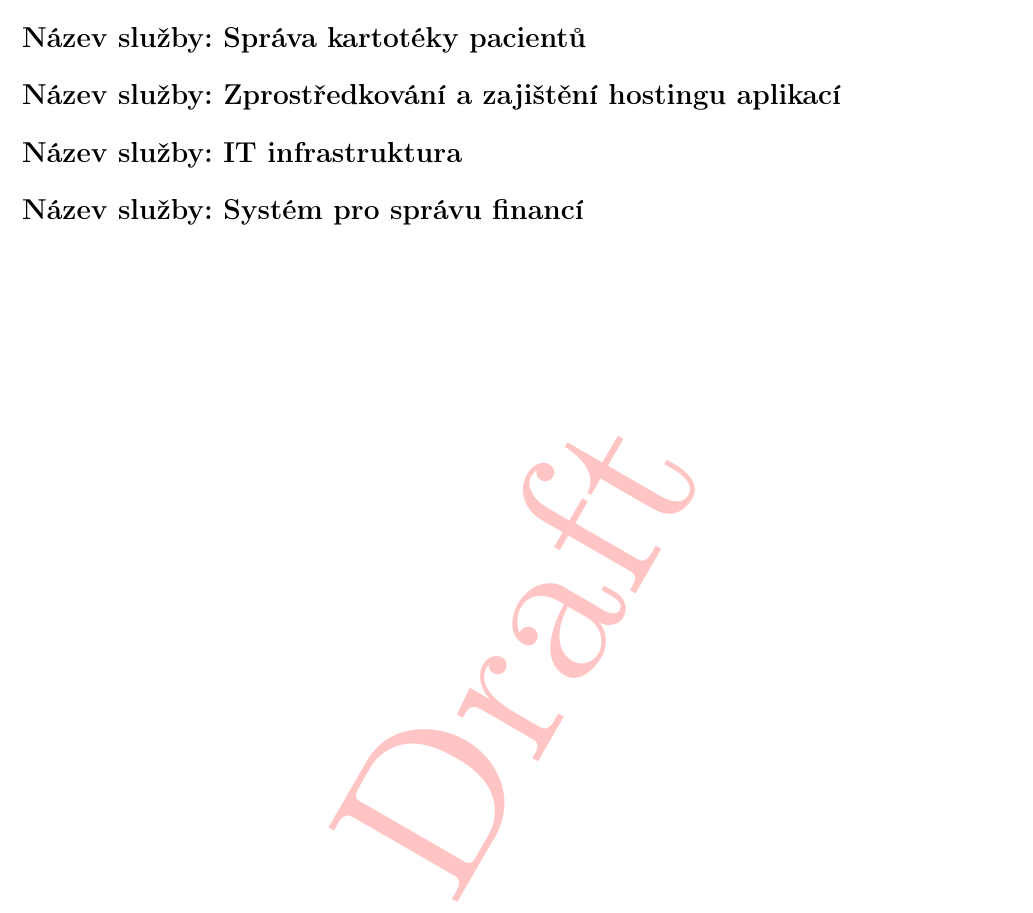
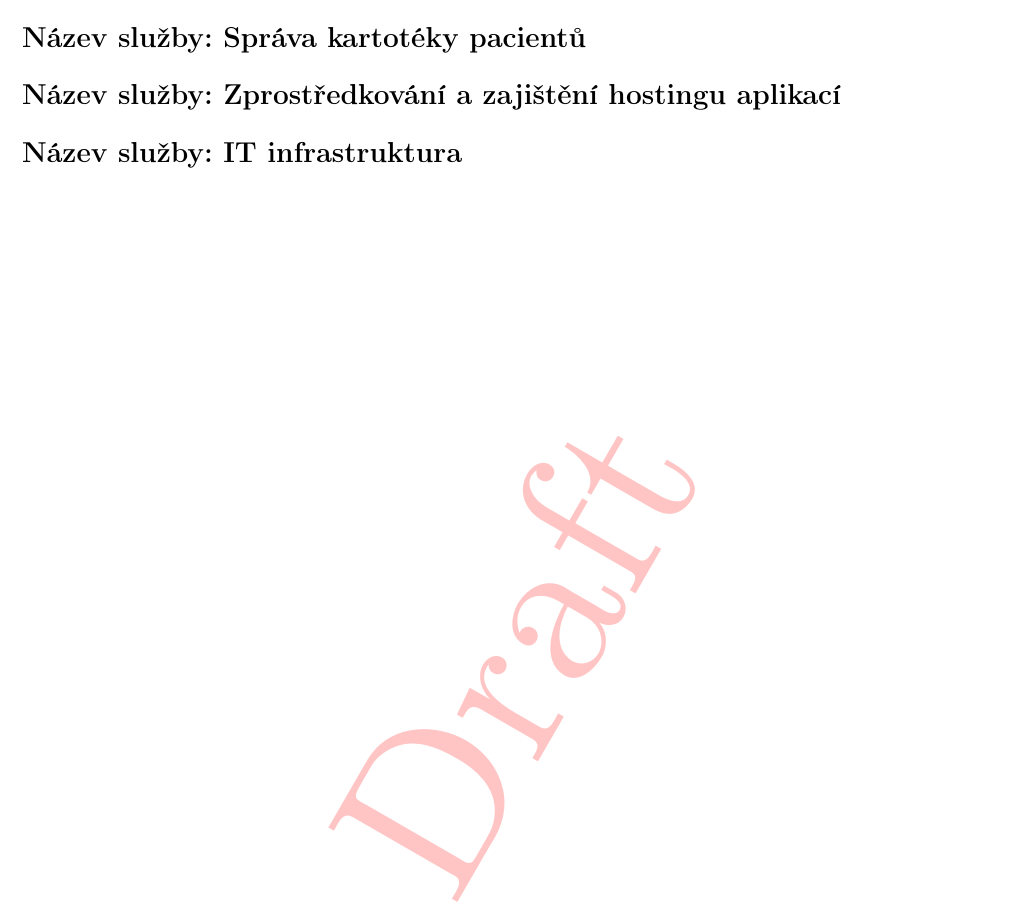
Before and after one commit to martinkobelka/INI-VUT-BIT-2017-2018, a LaTeX document (02/src/doc.tex): part of page 2 of 2, cut so that both start at the same text. Compiled offline with pdfLaTeX.

```diff
--- a/02/src/doc.tex
+++ b/02/src/doc.tex
@@ -31,6 +31,4 @@
 
 	\section*{Název služby: IT infrastruktura}
 
-	\section*{Název služby: Systém pro správu financí}
-
 \end{document}
```
